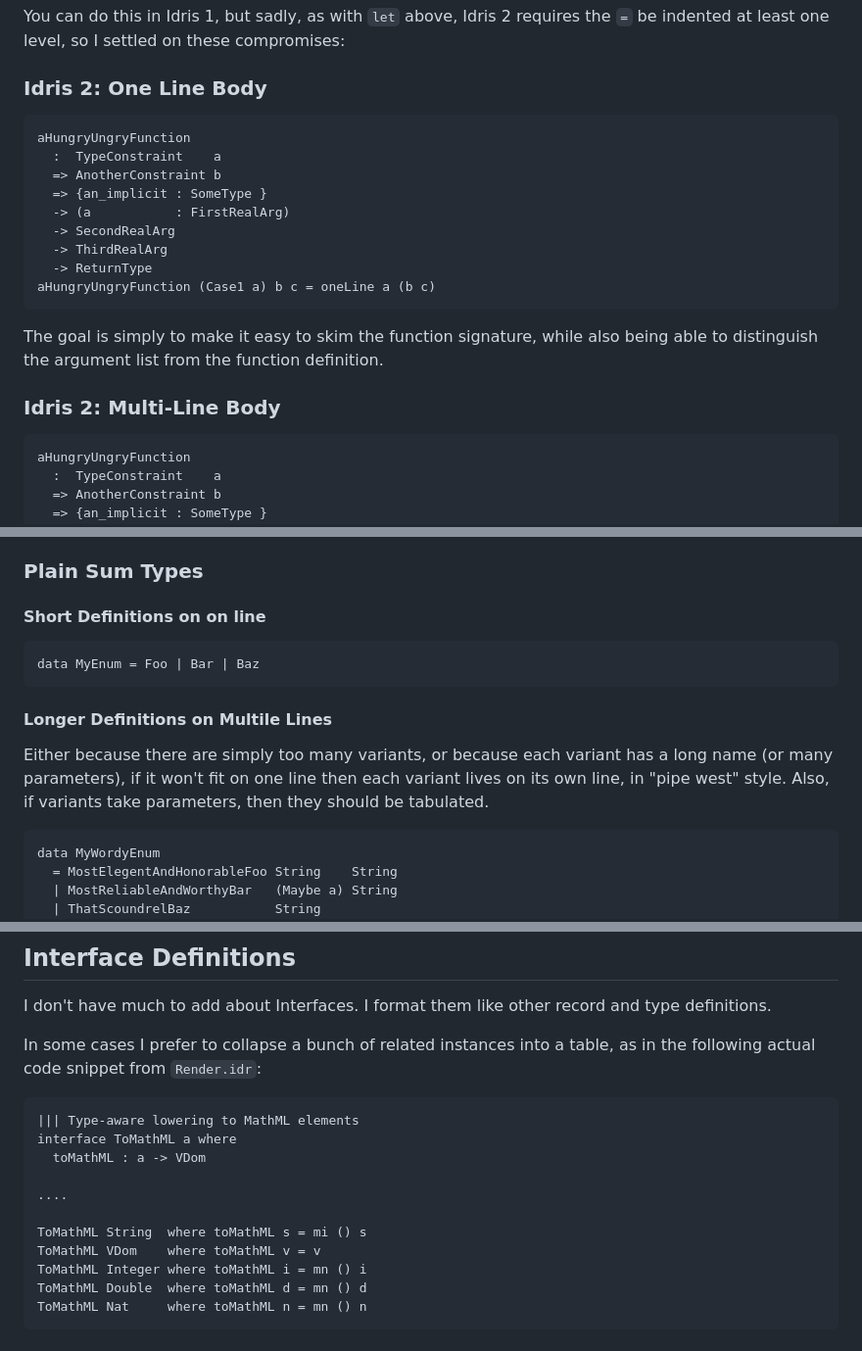
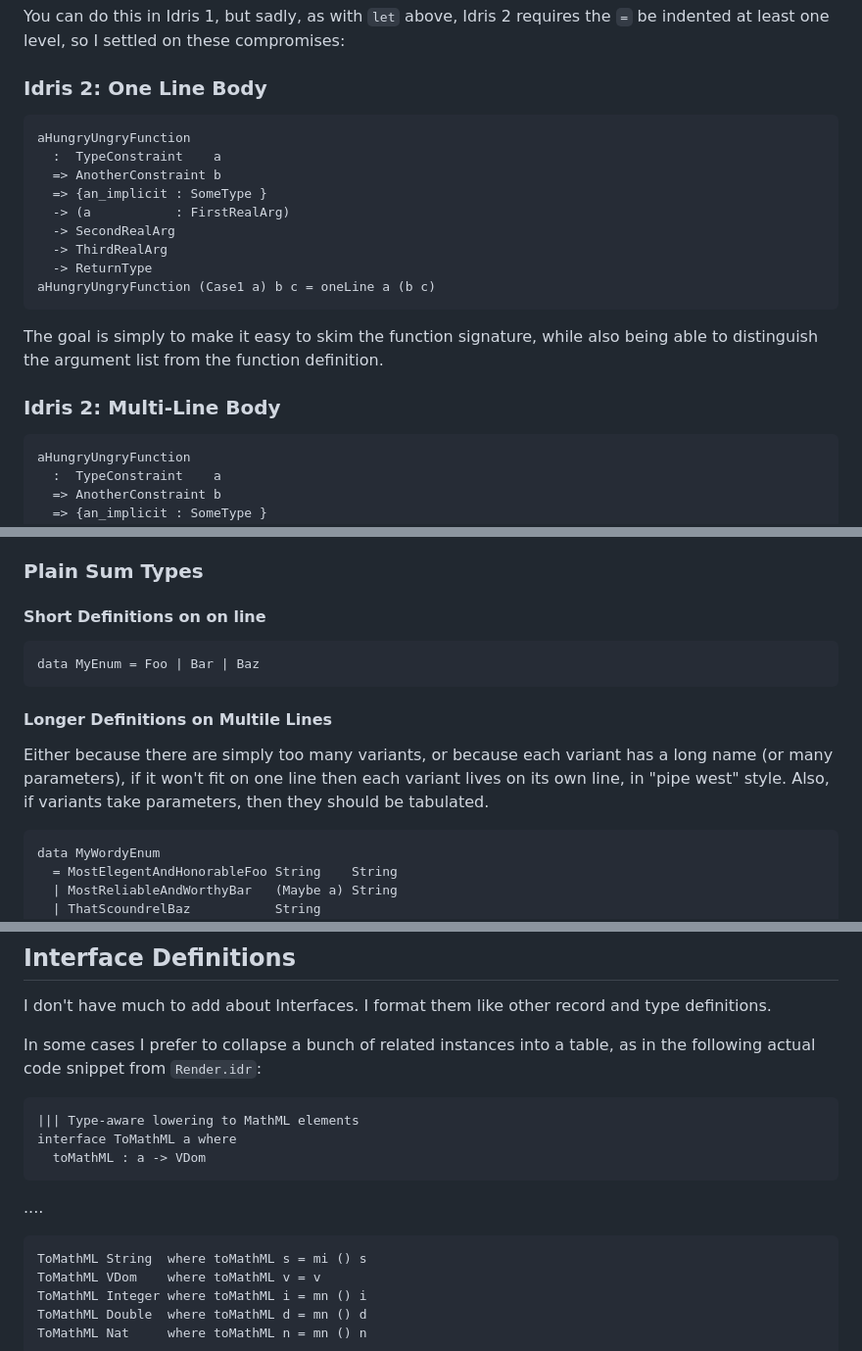
Before and after one commit to emdash/irpn, a Markdown page: doc/style.md, 3 parts joined by grey strips. Shown: that part at 98% size. GitHub-like rendering.

````diff
--- a/doc/style.md
+++ b/doc/style.md
@@ -227,7 +227,7 @@ compromises:
 
 ### Idris 2: One Line Body
 
-```
+```Idris
 aHungryUngryFunction
   :  TypeConstraint    a
   => AnotherConstraint b
@@ -245,7 +245,7 @@ function definition.
 
 ### Idris 2: Multi-Line Body
 
-```
+```Idris
 aHungryUngryFunction
   :  TypeConstraint    a
   => AnotherConstraint b
@@ -330,7 +330,7 @@ but there's a few things to highlight:
 
 #### Short Definitions on on line
 
-```
+```Idris
 data MyEnum = Foo | Bar | Baz
 ```
 
@@ -342,7 +342,7 @@ line then each variant lives on its own line, in "pipe west"
 style. Also, if variants take parameters, then they should be
 tabulated.
 
-```
+```Idris
 data MyWordyEnum
   = MostElegentAndHonorableFoo String    String
   | MostReliableAndWorthyBar   (Maybe a) String
@@ -428,13 +428,14 @@ record and type definitions.
 In some cases I prefer to collapse a bunch of related instances into a
 table, as in the following actual code snippet from `Render.idr`:
 
-```
+```Idris
 ||| Type-aware lowering to MathML elements
 interface ToMathML a where
   toMathML : a -> VDom
-
+```
 ....
 
+```Idris
 ToMathML String  where toMathML s = mi () s
 ToMathML VDom    where toMathML v = v
 ToMathML Integer where toMathML i = mn () i
````
Also changed, not shown: other parts of doc/style.md (+14 -14 lines).
